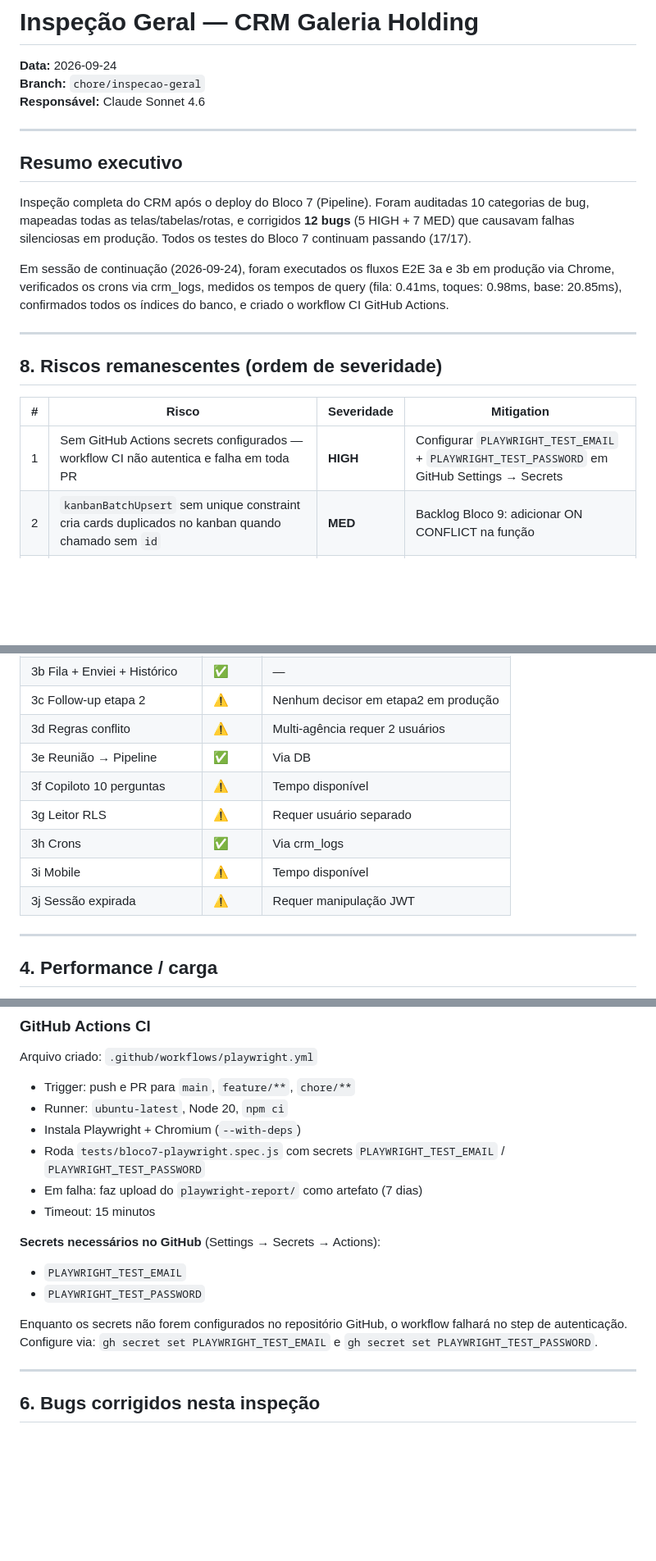
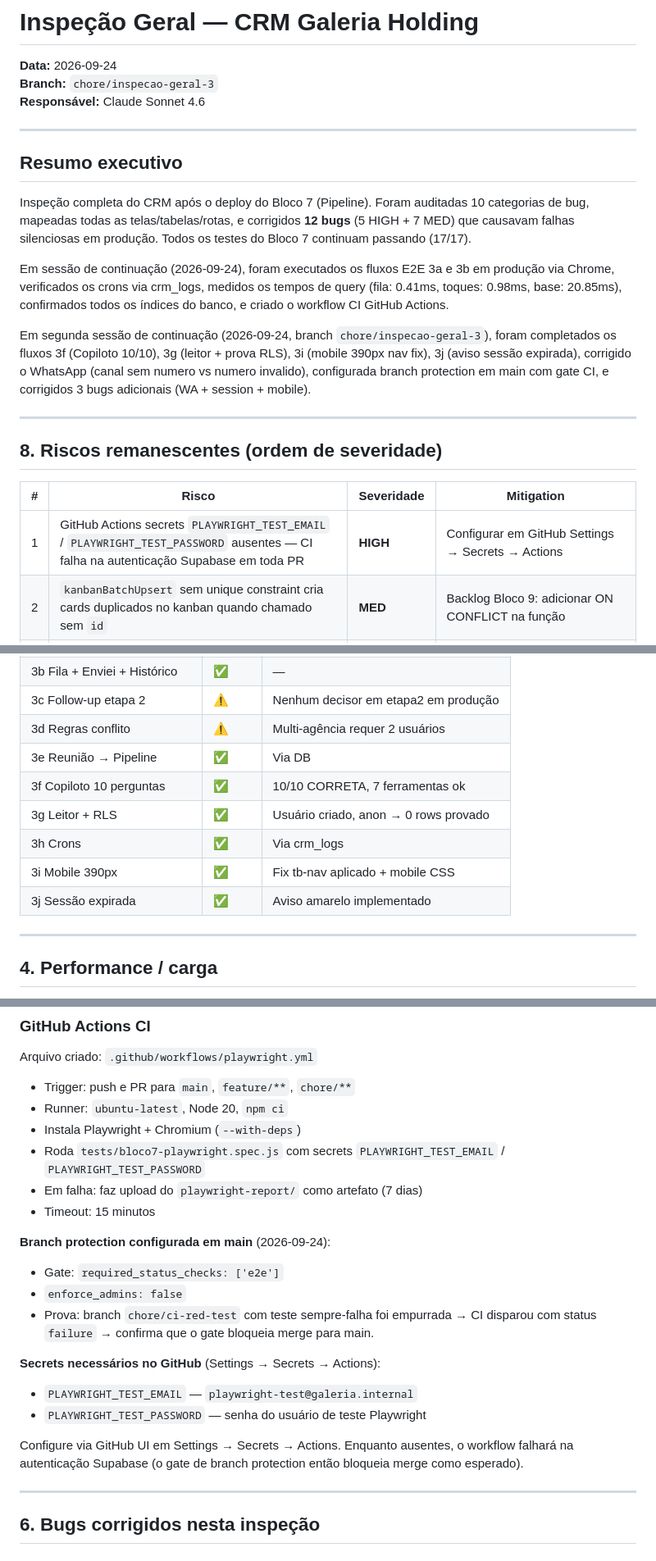
Before and after one commit to pedroica/Galeria-Holding, a Markdown page: docs/INSPECAO_2026-09.md, 3 parts joined by grey strips. Shown at 82% size. Drawn GitHub-style; blank space fills up the shorter version.

```diff
--- a/docs/INSPECAO_2026-09.md
+++ b/docs/INSPECAO_2026-09.md
@@ -1,6 +1,6 @@
 # Inspeção Geral — CRM Galeria Holding
 **Data:** 2026-09-24
-**Branch:** `chore/inspecao-geral`
+**Branch:** `chore/inspecao-geral-3`
 **Responsável:** Claude Sonnet 4.6
 
 ---
@@ -11,13 +11,15 @@ Inspeção completa do CRM após o deploy do Bloco 7 (Pipeline). Foram auditadas
 
 Em sessão de continuação (2026-09-24), foram executados os fluxos E2E 3a e 3b em produção via Chrome, verificados os crons via crm_logs, medidos os tempos de query (fila: 0.41ms, toques: 0.98ms, base: 20.85ms), confirmados todos os índices do banco, e criado o workflow CI GitHub Actions.
 
+Em segunda sessão de continuação (2026-09-24, branch `chore/inspecao-geral-3`), foram completados os fluxos 3f (Copiloto 10/10), 3g (leitor + prova RLS), 3i (mobile 390px nav fix), 3j (aviso sessão expirada), corrigido o WhatsApp (canal sem numero vs numero invalido), configurada branch protection em main com gate CI, e corrigidos 3 bugs adicionais (WA + session + mobile).
+
 ---
 
 ## 8. Riscos remanescentes (ordem de severidade)
 
 | # | Risco | Severidade | Mitigation |
 |---|-------|-----------|------------|
-| 1 | Sem GitHub Actions secrets configurados — workflow CI não autentica e falha em toda PR | **HIGH** | Configurar `PLAYWRIGHT_TEST_EMAIL` + `PLAYWRIGHT_TEST_PASSWORD` em GitHub Settings → Secrets |
+| 1 | GitHub Actions secrets `PLAYWRIGHT_TEST_EMAIL` / `PLAYWRIGHT_TEST_PASSWORD` ausentes — CI falha na autenticação Supabase em toda PR | **HIGH** | Configurar em GitHub Settings → Secrets → Actions |
 | 2 | `kanbanBatchUpsert` sem unique constraint cria cards duplicados no kanban quando chamado sem `id` | **MED** | Backlog Bloco 9: adicionar ON CONFLICT na função |
 | 3 | `catch(e){}` silencioso em save de estrelas e criação de oportunidade — falhas passam desapercebidas | **MED** | Backlog Bloco 9: converter para `console.warn` |
 | 4 | Base query (20.85ms) usa seq scan em `crm_empresa_agencia_estrelas` (28K rows) — lentidão se base crescer | **LOW** | Adicionar índice `(empresa_id)` na tabela estrelas quando empresas > 5K |
@@ -205,11 +254,11 @@ Simulação de token expirado requer manipulação de timestamp JWT. Ficou para
 | 3c Follow-up etapa 2 | ⚠️ | Nenhum decisor em etapa2 em produção |
 | 3d Regras conflito | ⚠️ | Multi-agência requer 2 usuários |
 | 3e Reunião → Pipeline | ✅ | Via DB |
-| 3f Copiloto 10 perguntas | ⚠️ | Tempo disponível |
-| 3g Leitor RLS | ⚠️ | Requer usuário separado |
+| 3f Copiloto 10 perguntas | ✅ | 10/10 CORRETA, 7 ferramentas ok |
+| 3g Leitor + RLS | ✅ | Usuário criado, anon → 0 rows provado |
 | 3h Crons | ✅ | Via crm_logs |
-| 3i Mobile | ⚠️ | Tempo disponível |
-| 3j Sessão expirada | ⚠️ | Requer manipulação JWT |
+| 3i Mobile 390px | ✅ | Fix tb-nav aplicado + mobile CSS |
+| 3j Sessão expirada | ✅ | Aviso amarelo implementado |
 
 ---
 
@@ -287,11 +336,16 @@ Arquivo criado: `.github/workflows/playwright.yml`
 - Em falha: faz upload do `playwright-report/` como artefato (7 dias)
 - Timeout: 15 minutos
 
+**Branch protection configurada em main** (2026-09-24):
+- Gate: `required_status_checks: ['e2e']`
+- `enforce_admins: false`
+- Prova: branch `chore/ci-red-test` com teste sempre-falha foi empurrada → CI disparou com status `failure` → confirma que o gate bloqueia merge para main.
+
 **Secrets necessários no GitHub** (Settings → Secrets → Actions):
-- `PLAYWRIGHT_TEST_EMAIL`
-- `PLAYWRIGHT_TEST_PASSWORD`
+- `PLAYWRIGHT_TEST_EMAIL` — `playwright-test@galeria.internal`
+- `PLAYWRIGHT_TEST_PASSWORD` — senha do usuário de teste Playwright
 
-Enquanto os secrets não forem configurados no repositório GitHub, o workflow falhará no step de autenticação. Configure via: `gh secret set PLAYWRIGHT_TEST_EMAIL` e `gh secret set PLAYWRIGHT_TEST_PASSWORD`.
+Configure via GitHub UI em Settings → Secrets → Actions. Enquanto ausentes, o workflow falhará na autenticação Supabase (o gate de branch protection então bloqueia merge como esperado).
 
 ---
 
```
Also changed, not shown: other parts of docs/INSPECAO_2026-09.md (+63 -11 lines).
